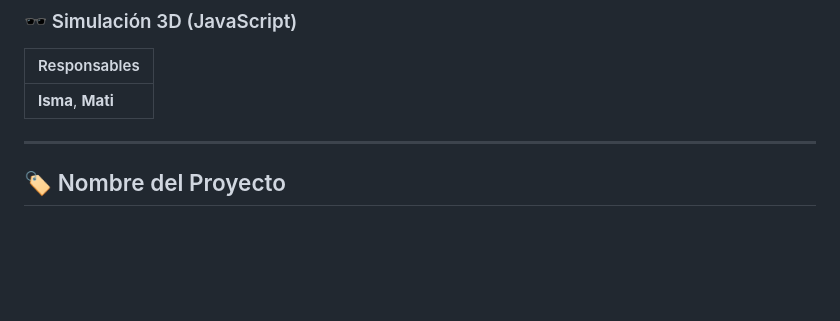
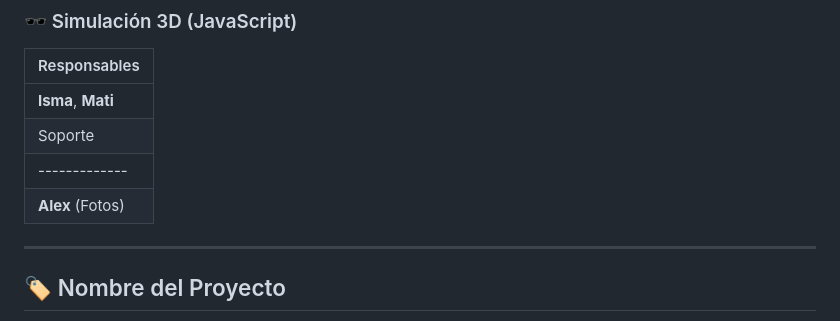
Before and after one commit to Nasuandrea/ProyectoClase, a Markdown page: README.md, the part around the change. GitHub-like rendering; blank space fills up the shorter version.

Commit message:
Add support section and update project name header

```diff
--- a/README.md
+++ b/README.md
@@ -97,6 +97,9 @@ Un **aula virtual de personas simuladas**, presentada en forma de **catálogo**,
 | Responsables |
 |-------------|
 | **Isma**, **Mati** |
+| Soporte |
+|-------------|
+| **Alex** (Fotos) |
 
 ---
 
```
